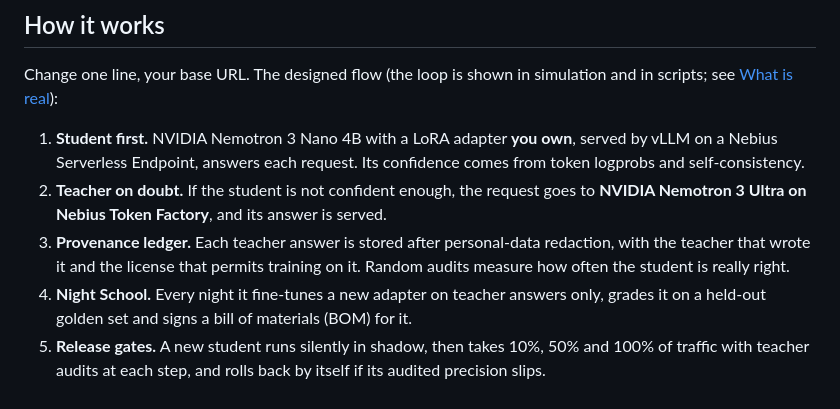
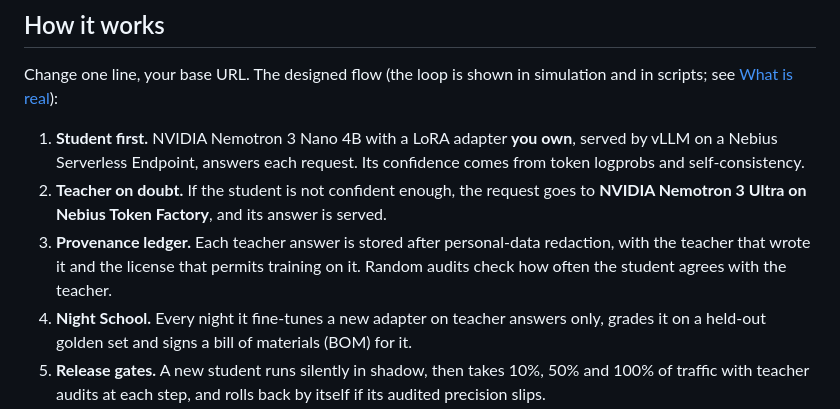
Before and after one commit to harshbhx/ratchet, a Markdown page: README.md, the part around the change. GitHub-like rendering.

Commit message:
README: say random audits check agreement with the teacher

```diff
--- a/README.md
+++ b/README.md
@@ -92,7 +92,7 @@ Change one line, your base URL. The designed flow (the loop is shown in simulati
 
 1. **Student first.** NVIDIA Nemotron 3 Nano 4B with a LoRA adapter **you own**, served by vLLM on a Nebius Serverless Endpoint, answers each request. Its confidence comes from token logprobs and self-consistency.
 2. **Teacher on doubt.** If the student is not confident enough, the request goes to **NVIDIA Nemotron 3 Ultra on Nebius Token Factory**, and its answer is served.
-3. **Provenance ledger.** Each teacher answer is stored after personal-data redaction, with the teacher that wrote it and the license that permits training on it. Random audits measure how often the student is really right.
+3. **Provenance ledger.** Each teacher answer is stored after personal-data redaction, with the teacher that wrote it and the license that permits training on it. Random audits check how often the student agrees with the teacher.
 4. **Night School.** Every night it fine-tunes a new adapter on teacher answers only, grades it on a held-out golden set and signs a bill of materials (BOM) for it.
 5. **Release gates.** A new student runs silently in shadow, then takes 10%, 50% and 100% of traffic with teacher audits at each step, and rolls back by itself if its audited precision slips.
 
```
